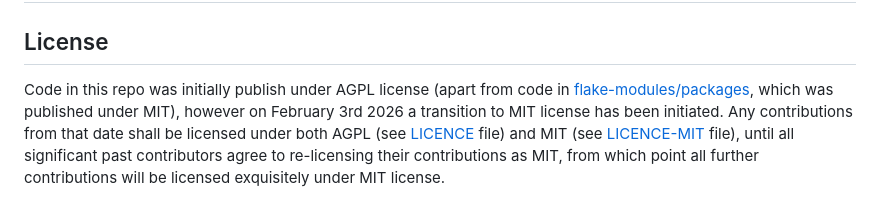
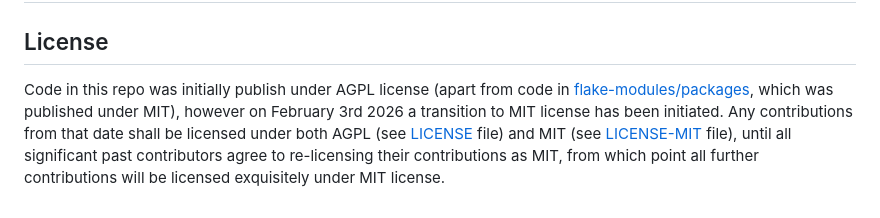
Before and after one commit to nixified-ai/flake, a Markdown page: README.md, the part around the change. Drawn GitHub-style.

Commit message:
fix type: LICENCE => LICENSE

```diff
--- a/README.md
+++ b/README.md
@@ -80,4 +80,4 @@ If you are on another distro, just add these two lines to `/etc/nix/nix.conf`. I
 
 ## License
 
-Code in this repo was initially publish under AGPL license (apart from code in [flake-modules/packages](./flake-modules/packages), which was published under MIT), however on February 3rd 2026 a transition to MIT license has been initiated. Any contributions from that date shall be licensed under both AGPL (see [LICENCE](./LICENCE) file) and MIT (see [LICENCE-MIT](./LICENCE-MIT) file), until all significant past contributors agree to re-licensing their contributions as MIT, from which point all further contributions will be licensed exquisitely under MIT license.
+Code in this repo was initially publish under AGPL license (apart from code in [flake-modules/packages](./flake-modules/packages), which was published under MIT), however on February 3rd 2026 a transition to MIT license has been initiated. Any contributions from that date shall be licensed under both AGPL (see [LICENSE](./LICENSE) file) and MIT (see [LICENSE-MIT](./LICENSE-MIT) file), until all significant past contributors agree to re-licensing their contributions as MIT, from which point all further contributions will be licensed exquisitely under MIT license.
```
